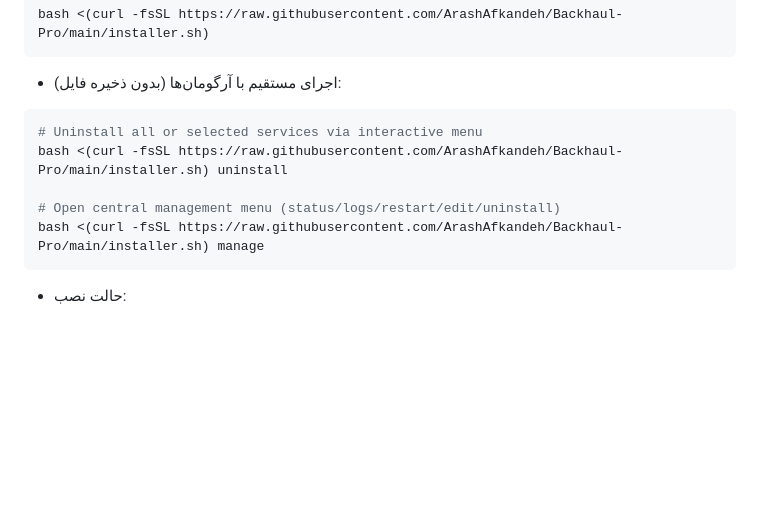
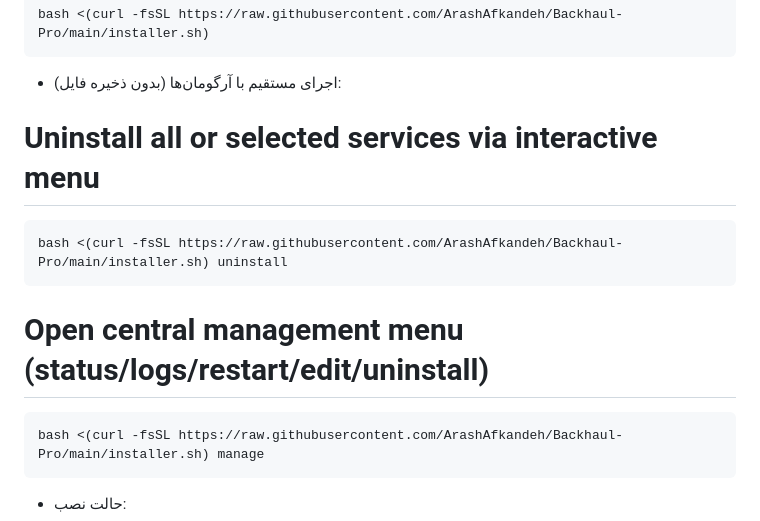
Before and after one commit to ArashAfkandeh/Backhaul-Pro, a Markdown page: README.md, the part around the change. Rendered like a GitHub page; blank space fills up the shorter version.

````diff
--- a/README.md
+++ b/README.md
@@ -131,11 +131,13 @@ bash <(curl -fsSL https://raw.githubusercontent.com/ArashAfkandeh/Backhaul-Pro/m
 ```
 
 - اجرای مستقیم با آرگومان‌ها (بدون ذخیره فایل):
+# Uninstall all or selected services via interactive menu
 ```bash
-# Uninstall all or selected services via interactive menu
 bash <(curl -fsSL https://raw.githubusercontent.com/ArashAfkandeh/Backhaul-Pro/main/installer.sh) uninstall
+```
 
 # Open central management menu (status/logs/restart/edit/uninstall)
+```bash
 bash <(curl -fsSL https://raw.githubusercontent.com/ArashAfkandeh/Backhaul-Pro/main/installer.sh) manage
 ```
 
````
